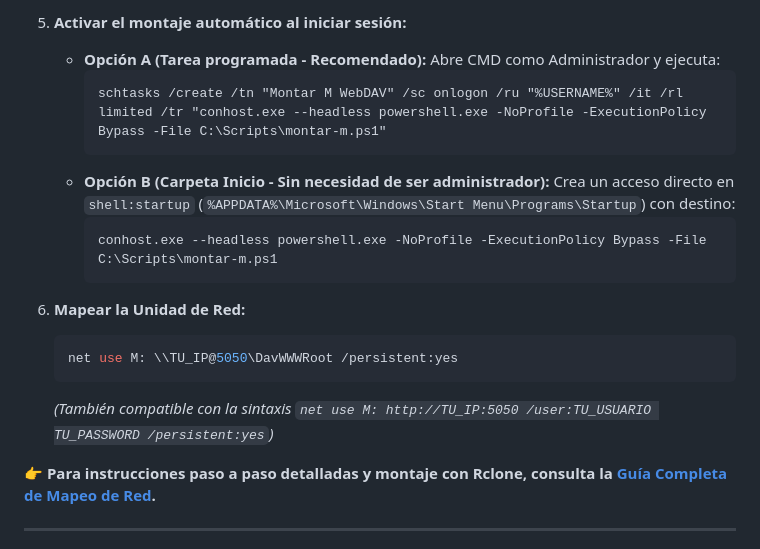
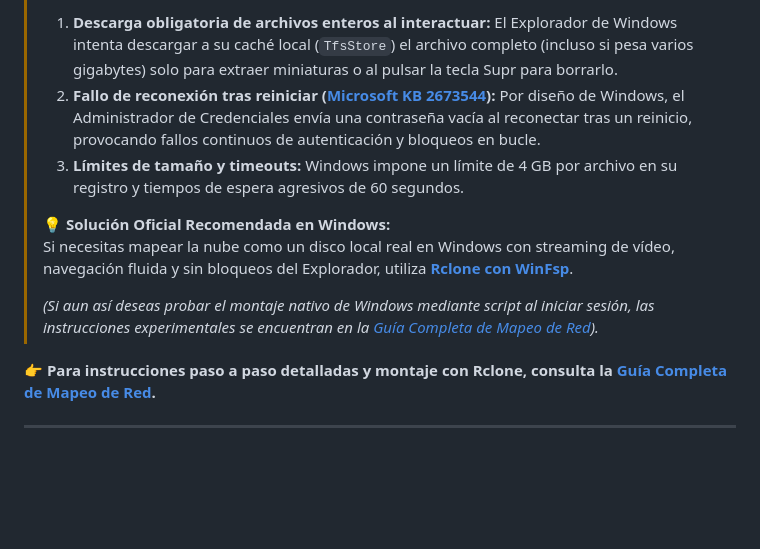
Before and after one commit to uniextra/MovistarWebDAVProxy, a Markdown page: README.md, the part around one of its changes. GitHub-like rendering; blank space fills up the shorter version.

````diff
--- a/README.md
+++ b/README.md
@@ -216,18 +173,11 @@ Puedes montar la nube como si fuera un disco duro o carpeta compartida local:
-5. **Activar el montaje automático al iniciar sesión:**
-   * **Opción A (Tarea programada - Recomendado):** Abre CMD como Administrador y ejecuta:
-     ```cmd
-     schtasks /create /tn "Montar M WebDAV" /sc onlogon /ru "%USERNAME%" /it /rl limited /tr "conhost.exe --headless powershell.exe -NoProfile -ExecutionPolicy Bypass -File C:\Scripts\montar-m.ps1"
-     ```
-   * **Opción B (Carpeta Inicio - Sin necesidad de ser administrador):** Crea un acceso directo en `shell:startup` (`%APPDATA%\Microsoft\Windows\Start Menu\Programs\Startup`) con destino:
-     ```text
-     conhost.exe --headless powershell.exe -NoProfile -ExecutionPolicy Bypass -File C:\Scripts\montar-m.ps1
-     ```
-
-4. **Mapear la Unidad de Red:**
-   ```powershell
-   net use M: \\TU_IP@5050\DavWWWRoot /persistent:yes
-   ```
-   *(También compatible con la sintaxis `net use M: http://TU_IP:5050 /user:TU_USUARIO TU_PASSWORD /persistent:yes`)*
+> 1. **Descarga obligatoria de archivos enteros al interactuar:** El Explorador de Windows intenta descargar a su caché local (`TfsStore`) el archivo completo (incluso si pesa varios gigabytes) solo para extraer miniaturas o al pulsar la tecla Supr para borrarlo.
+> 2. **Fallo de reconexión tras reiniciar ([Microsoft KB 2673544](https://learn.microsoft.com/en-US/troubleshoot/windows-client/networking/cannot-automatically-reconnect-dav-share)):** Por diseño de Windows, el Administrador de Credenciales envía una contraseña vacía al reconectar tras un reinicio, provocando fallos continuos de autenticación y bloqueos en bucle.
+> 3. **Límites de tamaño y timeouts:** Windows impone un límite de 4 GB por archivo en su registro y tiempos de espera agresivos de 60 segundos.
+>
+> 💡 **Solución Oficial Recomendada en Windows:**
+> Si necesitas mapear la nube como un disco local real en Windows con streaming de vídeo, navegación fluida y sin bloqueos del Explorador, utiliza **[Rclone con WinFsp](docs/network-drive.md#método-1-montaje-de-alto-rendimiento-con-rclone--winfsp-recomendado-en-windows)**.
+>
+> *(Si aun así deseas probar el montaje nativo de Windows mediante script al iniciar sesión, las instrucciones experimentales se encuentran en la [Guía Completa de Mapeo de Red](docs/network-drive.md#método-2-montaje-nativo-de-windows-experimental--no-soportado-oficialmente)).*
 
 👉 **Para instrucciones paso a paso detalladas y montaje con Rclone, consulta la [Guía Completa de Mapeo de Red](docs/network-drive.md).**
 
````
Also changed, not shown: other parts of README.md (+5 -48 lines), docs/network-drive.md (+33 -38 lines).
